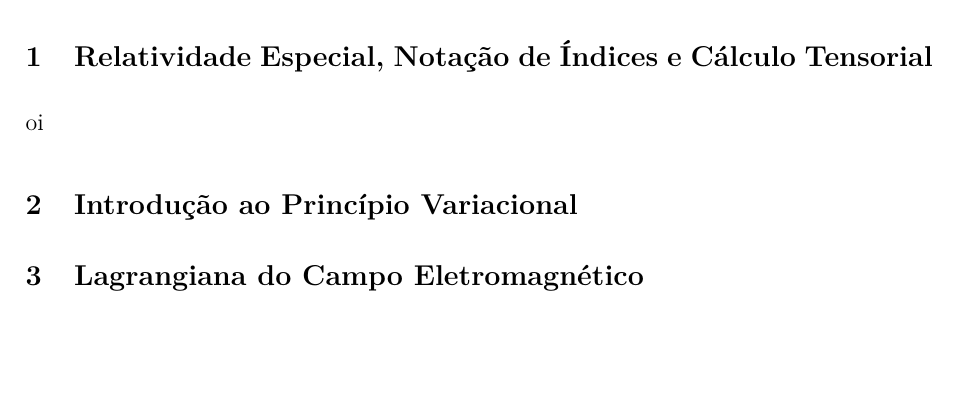
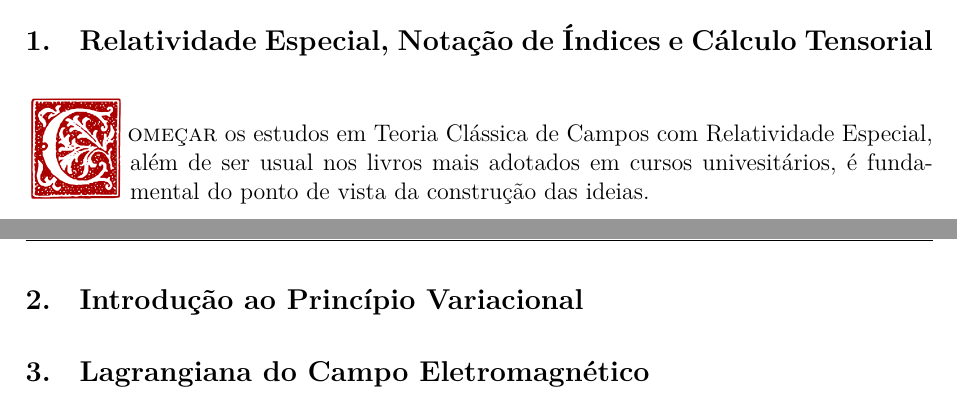
Before and after one commit to playaru/classical-field-theory, a LaTeX document (main.tex): part of page 3 of 3 before the commit and two parts of pages 3 and 4 of 4 after it, the two joined at a grey line, cut so that both start at the same text, the shorter picture padded with empty space. Compiled offline with XeLaTeX.

Commit message:
Letras bonitas, começo do documento, só coisa boa!

```diff
--- a/main.tex
+++ b/main.tex
@@ -1,7 +1,9 @@
+%!TEX program = xelatex
+% !TEX root = main.tex
 \documentclass[12pt,a4paper]{article}
 
 % Packages
-\usepackage[utf8]{inputenc}        % Padrão
+%\usepackage[utf8]{inputenc}        % Padrão
 \usepackage[T1]{fontenc}           % Padrão tbm
 \usepackage[brazilian]{babel}
 \usepackage{lmodern}               % Fix Latex dummy fonts
@@ -21,7 +23,8 @@
 \usepackage{cleveref}              % Smart cross-referencing (works well with hyperref)
 \usepackage{titlesec}              % Customize section headings
 \usepackage{titling}               % More control over the title
-
+\usepackage{fontspec}
+\usepackage{lettrine}
 
 %-------------------------------------Setup Visual---------------------------------------------%
 \setlength{\parskip}{0.5em}       % Space between paragraphs
@@ -92,13 +98,32 @@
 \newpage % Começa o conteúdo na página seguinte
 
 \section{Relatividade Especial, Notação de Índices e Cálculo Tensorial}
-oi
+
+\lettrine[lines=3, nindent=0.1em]{\capitular\addfontfeature{Color=AA0000}C}{omeçar} os estudos
+em Teoria Clássica de Campos com Relatividade Especial, além de ser usual nos livros mais adotados
+em cursos univesitários, é fundamental do ponto de vista da construção das ideias.
+
+
+
+\pagebreak
+
+
+
+
+
+
+
+
+
+
+
+
+
+
+
+
 \section{Introdução ao Princípio Variacional}
 
 \section{Lagrangiana do Campo Eletromagnético}
 
 \end{document}
-
-
-Salve!
-como faço isso?
```
Also changed, not shown: Woodcut1.ttf (added), main.pdf, main.tex (20 more changed lines), 7 other files.
